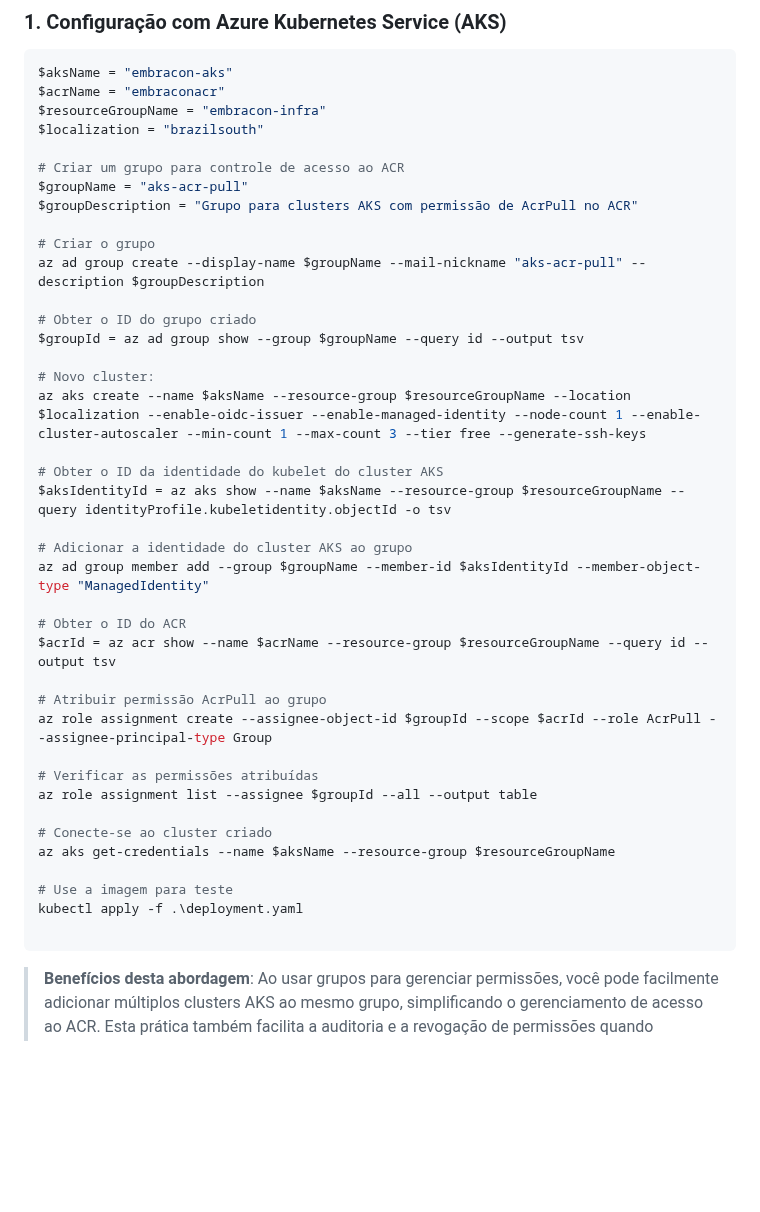
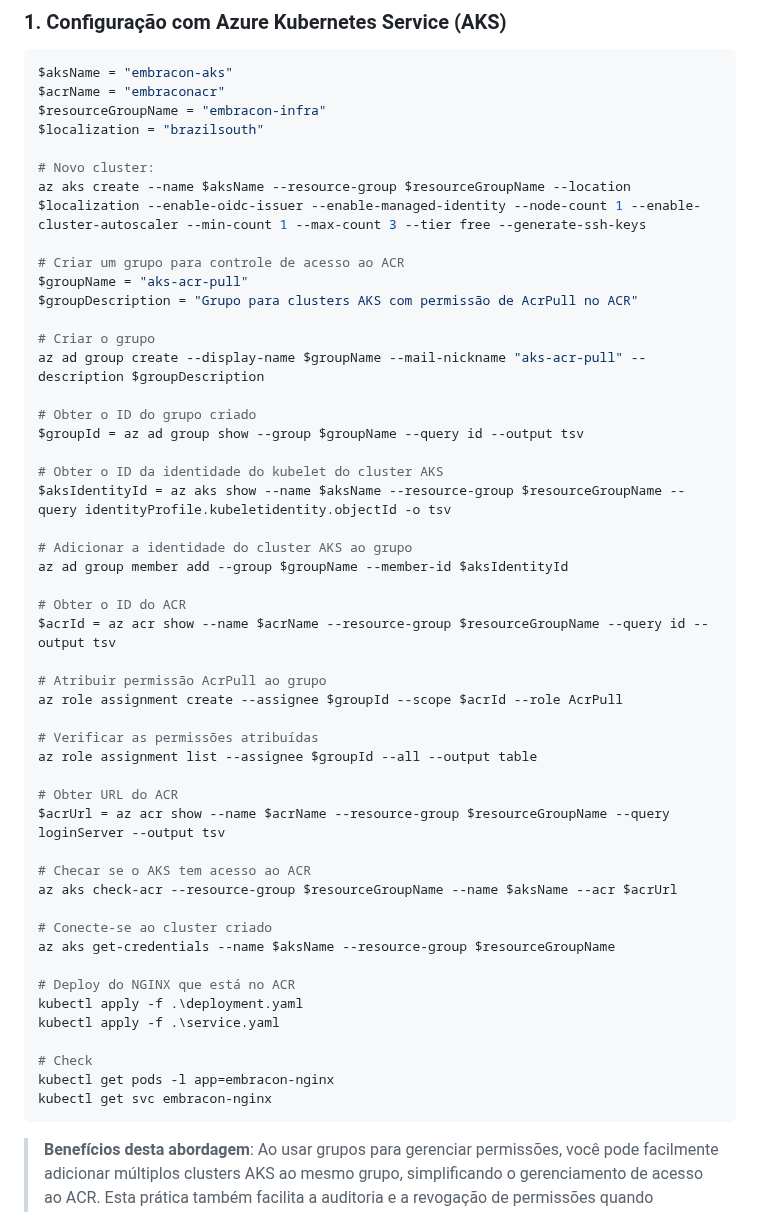
Before and after one commit to toolbox-tech/embracon, a Markdown page: internalization-docker-images/README.md, the part around the change. GitHub-like rendering; blank space fills up the shorter version.

Commit message:
feat(acr): aks config to access acr

````diff
--- a/internalization-docker-images/README.md
+++ b/internalization-docker-images/README.md
@@ -597,6 +597,9 @@ $acrName = "embraconacr"
 $resourceGroupName = "embracon-infra"
 $localization = "brazilsouth"
 
+# Novo cluster:
+az aks create --name $aksName --resource-group $resourceGroupName --location $localization --enable-oidc-issuer --enable-managed-identity --node-count 1 --enable-cluster-autoscaler --min-count 1 --max-count 3 --tier free --generate-ssh-keys
+
 # Criar um grupo para controle de acesso ao ACR
 $groupName = "aks-acr-pull"
 $groupDescription = "Grupo para clusters AKS com permissão de AcrPull no ACR"
@@ -607,30 +610,37 @@ az ad group create --display-name $groupName --mail-nickname "aks-acr-pull" --de
 # Obter o ID do grupo criado
 $groupId = az ad group show --group $groupName --query id --output tsv
 
-# Novo cluster:
-az aks create --name $aksName --resource-group $resourceGroupName --location $localization --enable-oidc-issuer --enable-managed-identity --node-count 1 --enable-cluster-autoscaler --min-count 1 --max-count 3 --tier free --generate-ssh-keys
-
 # Obter o ID da identidade do kubelet do cluster AKS
 $aksIdentityId = az aks show --name $aksName --resource-group $resourceGroupName --query identityProfile.kubeletidentity.objectId -o tsv
 
 # Adicionar a identidade do cluster AKS ao grupo
-az ad group member add --group $groupName --member-id $aksIdentityId --member-object-type "ManagedIdentity"
+az ad group member add --group $groupName --member-id $aksIdentityId
 
 # Obter o ID do ACR
 $acrId = az acr show --name $acrName --resource-group $resourceGroupName --query id --output tsv
 
 # Atribuir permissão AcrPull ao grupo
-az role assignment create --assignee-object-id $groupId --scope $acrId --role AcrPull --assignee-principal-type Group
+az role assignment create --assignee $groupId --scope $acrId --role AcrPull
 
 # Verificar as permissões atribuídas
 az role assignment list --assignee $groupId --all --output table
 
+# Obter URL do ACR
+$acrUrl = az acr show --name $acrName --resource-group $resourceGroupName --query loginServer --output tsv
+
+# Checar se o AKS tem acesso ao ACR
+az aks check-acr --resource-group $resourceGroupName --name $aksName --acr $acrUrl
+
 # Conecte-se ao cluster criado
 az aks get-credentials --name $aksName --resource-group $resourceGroupName
 
-# Use a imagem para teste
+# Deploy do NGINX que está no ACR
 kubectl apply -f .\deployment.yaml
+kubectl apply -f .\service.yaml
 
+# Check
+kubectl get pods -l app=embracon-nginx
+kubectl get svc embracon-nginx
 ```
 
 > **Benefícios desta abordagem**: Ao usar grupos para gerenciar permissões, você pode facilmente adicionar múltiplos clusters AKS ao mesmo grupo, simplificando o gerenciamento de acesso ao ACR. Esta prática também facilita a auditoria e a revogação de permissões quando necessário.
````
